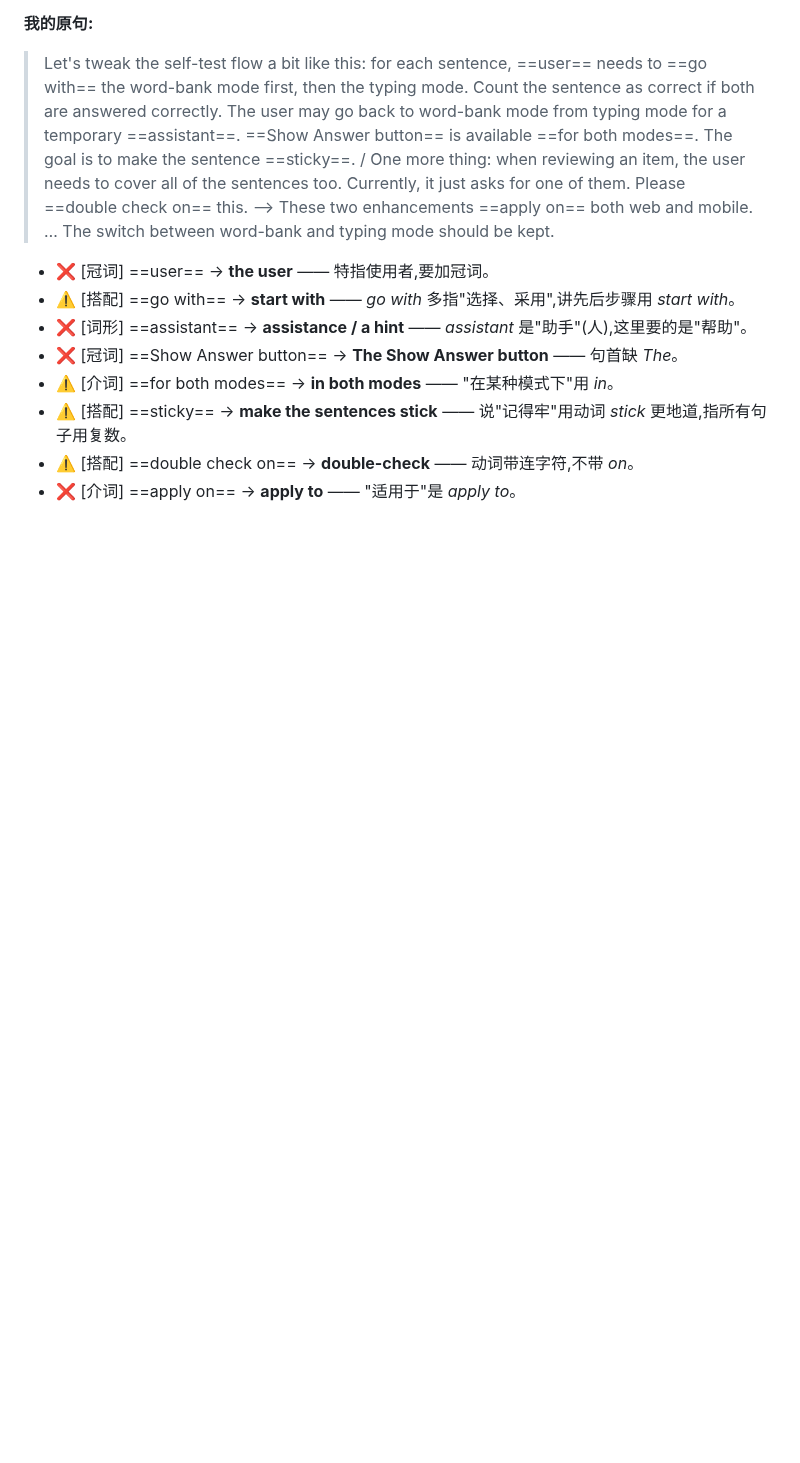
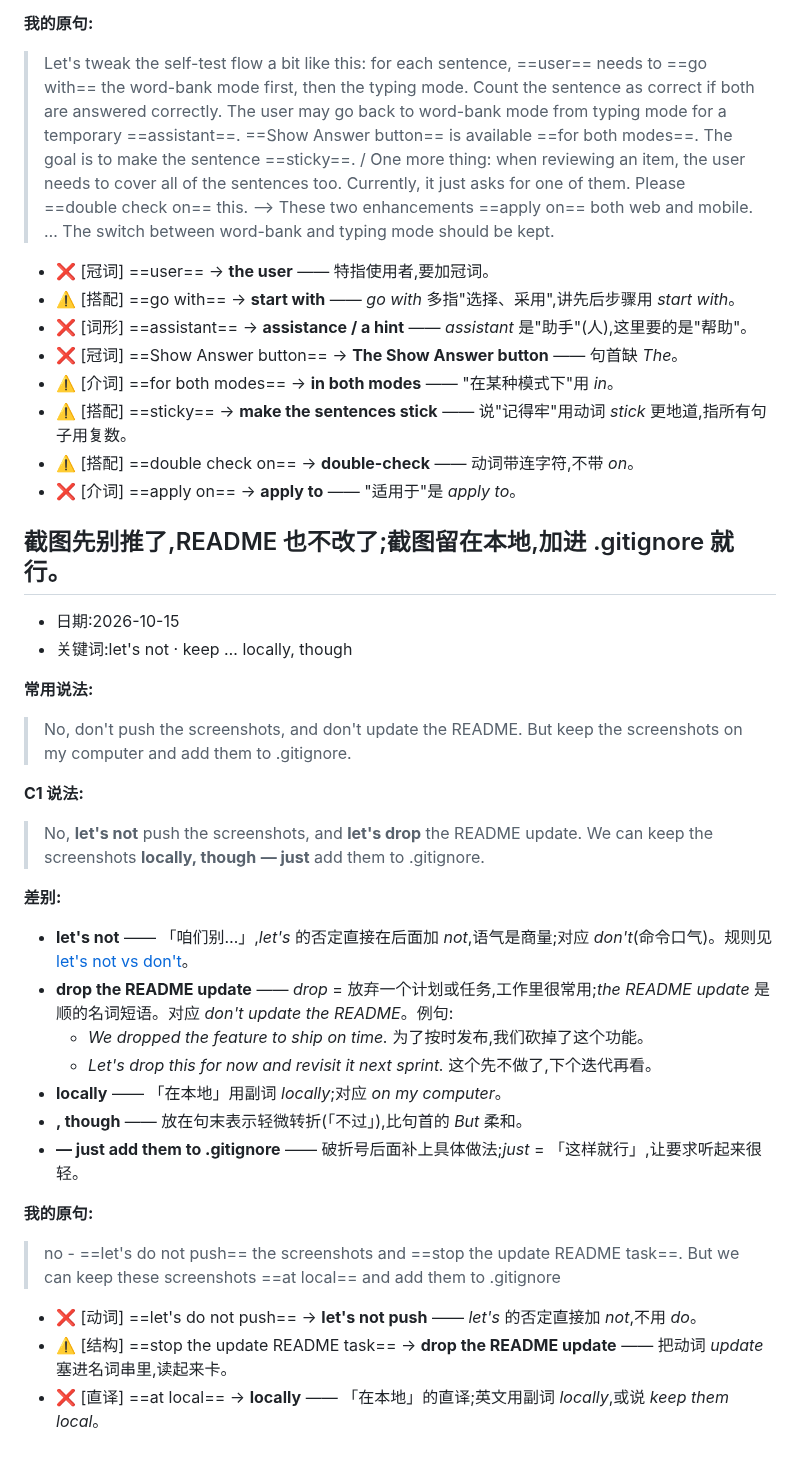
Before and after one commit to chinalwb/vocab, a Markdown page: readlist.md, the part around the change. Drawn GitHub-style; blank space fills up the shorter version.

Commit message:
阅读: add r-lets-not-locally (let's not · keep … locally, though)
Co-Authored-By: Claude Opus 5.5 <noreply@anthropic.com>

```diff
--- a/readlist.md
+++ b/readlist.md
@@ -497,3 +497,35 @@
 - ⚠️ [搭配] ==sticky== → **make the sentences stick** —— 说"记得牢"用动词 *stick* 更地道,指所有句子用复数。
 - ⚠️ [搭配] ==double check on== → **double-check** —— 动词带连字符,不带 *on*。
 - ❌ [介词] ==apply on== → **apply to** —— "适用于"是 *apply to*。
+
+<a id="r-lets-not-locally"></a>
+## 截图先别推了,README 也不改了;截图留在本地,加进 .gitignore 就行。
+
+- 日期:2026-10-15
+- 关键词:let's not · keep … locally, though
+
+**常用说法:**
+
+> No, don't push the screenshots, and don't update the README. But keep the screenshots on my computer and add them to .gitignore.
+
+**C1 说法:**
+
+> No, **let's not** push the screenshots, and **let's drop** the README update. We can keep the screenshots **locally, though** **— just** add them to .gitignore.
+
+**差别:**
+
+- **let's not** —— 「咱们别…」,*let's* 的否定直接在后面加 *not*,语气是商量;对应 *don't*(命令口气)。规则见 [let's not vs don't](#lets-not)。
+- **drop the README update** —— *drop* = 放弃一个计划或任务,工作里很常用;*the README update* 是顺的名词短语。对应 *don't update the README*。例句:
+  - *We dropped the feature to ship on time.* 为了按时发布,我们砍掉了这个功能。
+  - *Let's drop this for now and revisit it next sprint.* 这个先不做了,下个迭代再看。
+- **locally** —— 「在本地」用副词 *locally*;对应 *on my computer*。
+- **, though** —— 放在句末表示轻微转折(「不过」),比句首的 *But* 柔和。
+- **— just add them to .gitignore** —— 破折号后面补上具体做法;*just* = 「这样就行」,让要求听起来很轻。
+
+**我的原句:**
+
+> no - ==let's do not push== the screenshots and ==stop the update README task==. But we can keep these screenshots ==at local== and add them to .gitignore
+
+- ❌ [动词] ==let's do not push== → **let's not push** —— *let's* 的否定直接加 *not*,不用 *do*。
+- ⚠️ [结构] ==stop the update README task== → **drop the README update** —— 把动词 *update* 塞进名词串里,读起来卡。
+- ❌ [直译] ==at local== → **locally** —— 「在本地」的直译;英文用副词 *locally*,或说 *keep them local*。
```
